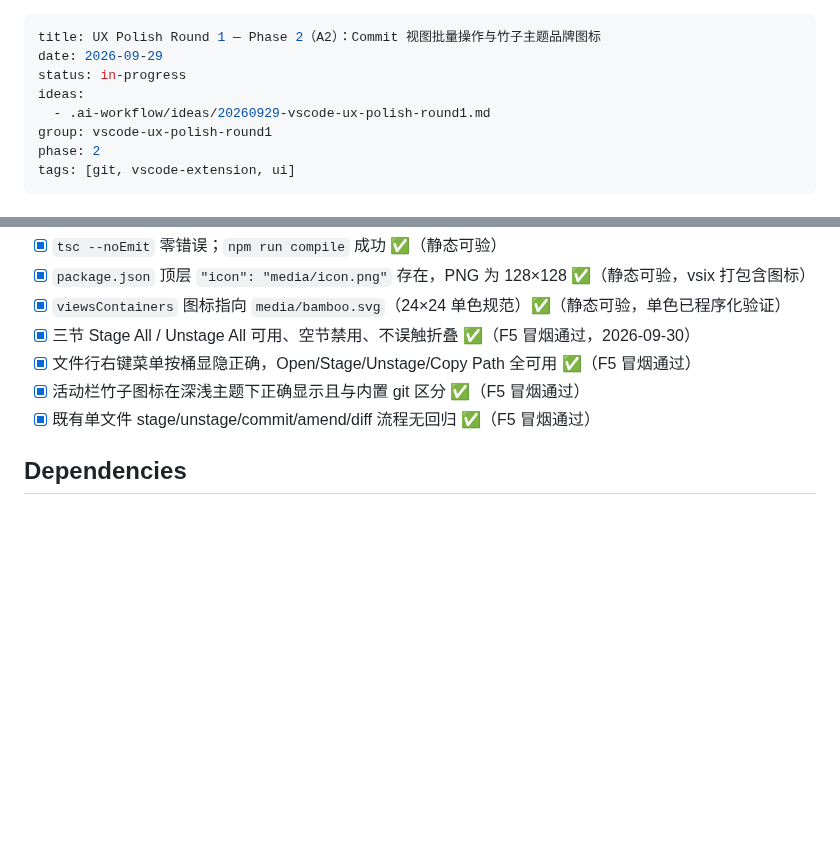
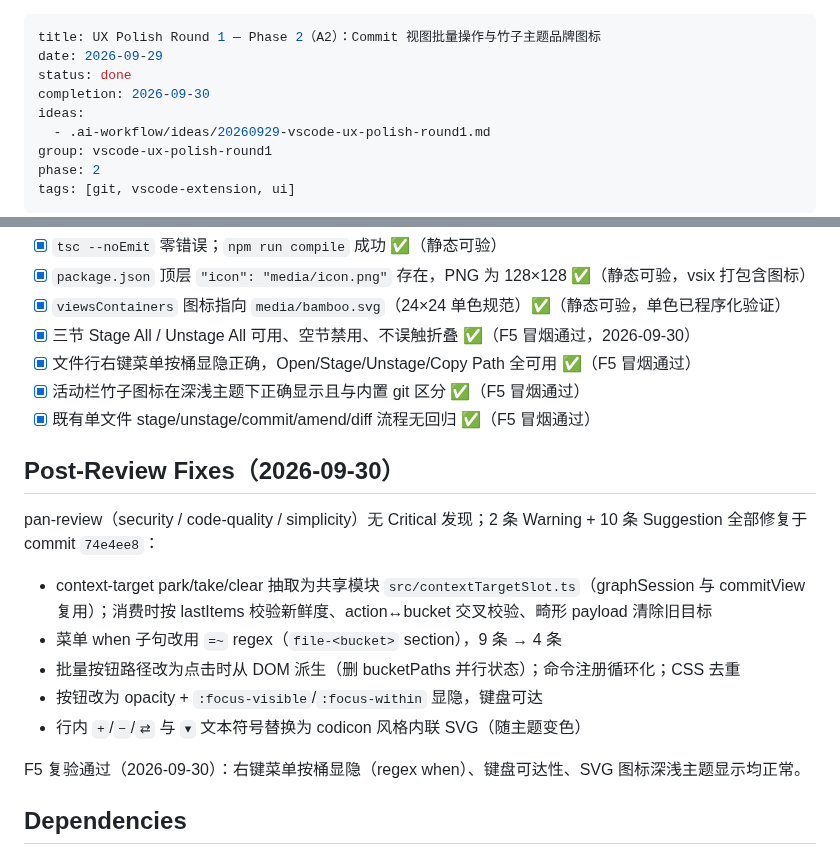
Before and after one commit to pandas-coding/git-bamboo, a Markdown page: .ai-workflow/plans/20260929-vscode-ux-polish-round1-phase-2.md, 2 parts joined by grey strips. Rendered like a GitHub page; blank space fills up the shorter version.

Commit message:
Mark phase 2 plan done: post-review fixes and icon polish verified
F5 re-smoke passed for the post-review changes: regex when clauses for
the per-bucket context menus, keyboard-reachable action buttons, and
the SVG icons in both themes.

```diff
--- a/.ai-workflow/plans/20260929-vscode-ux-polish-round1-phase-2.md
+++ b/.ai-workflow/plans/20260929-vscode-ux-polish-round1-phase-2.md
@@ -1,7 +1,8 @@
 ---
 title: UX Polish Round 1 — Phase 2（A2）：Commit 视图批量操作与竹子主题品牌图标
 date: 2026-09-29
-status: in-progress
+status: done
+completion: 2026-09-30
 ideas:
   - .ai-workflow/ideas/20260929-vscode-ux-polish-round1.md
 group: vscode-ux-polish-round1
@@ -95,6 +96,17 @@ independent-panel-ui 落地后的反馈与用户决策（2026-09-29）：A 期
 - [x] 活动栏竹子图标在深浅主题下正确显示且与内置 git 区分 ✅（F5 冒烟通过）
 - [x] 既有单文件 stage/unstage/commit/amend/diff 流程无回归 ✅（F5 冒烟通过）
 
+## Post-Review Fixes（2026-09-30）
+
+pan-review（security / code-quality / simplicity）无 Critical 发现；2 条 Warning + 10 条 Suggestion 全部修复于 commit `74e4ee8`：
+- context-target park/take/clear 抽取为共享模块 `src/contextTargetSlot.ts`（graphSession 与 commitView 复用）；消费时按 lastItems 校验新鲜度、action↔bucket 交叉校验、畸形 payload 清除旧目标
+- 菜单 when 子句改用 `=~` regex（`file-<bucket>` section），9 条 → 4 条
+- 批量按钮路径改为点击时从 DOM 派生（删 bucketPaths 并行状态）；命令注册循环化；CSS 去重
+- 按钮改为 opacity + `:focus-visible`/`:focus-within` 显隐，键盘可达
+- 行内 `+`/`−`/`⇄` 与 `▾` 文本符号替换为 codicon 风格内联 SVG（随主题变色）
+
+F5 复验通过（2026-09-30）：右键菜单按桶显隐（regex when）、键盘可达性、SVG 图标深浅主题显示均正常。
+
 ## Dependencies
 
 - independent-panel-ui 计划的代码（branch `implement/independent-panel-ui`，未合并）——`implement/vscode-ux-polish-round1-phase-2` 自该分支切出（或自 Phase 1 分支切出若其先落地，二者文件面重叠小）。
```
